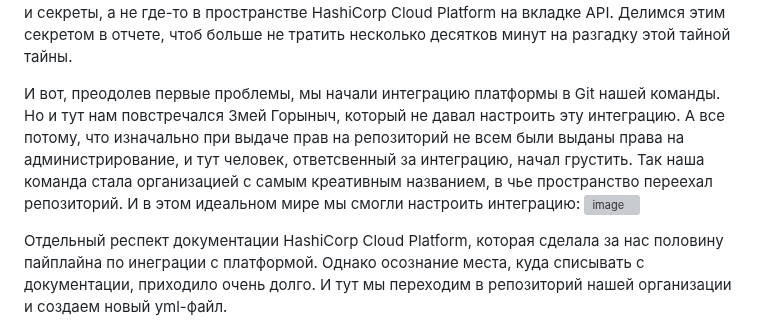
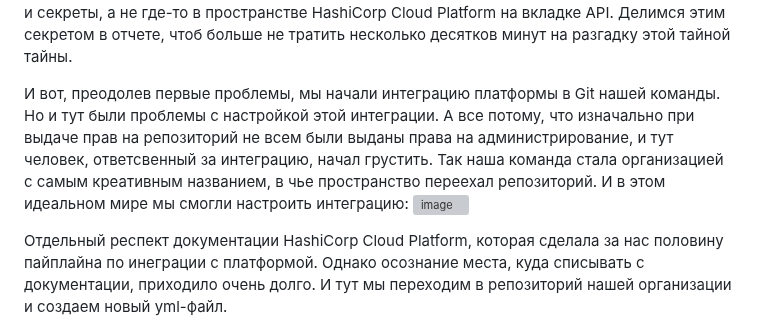
Before and after one commit to klkjkjlkjmmm/cloud_tech, a Markdown page: lab_4_advanced/report.md, the part around the change. Rendered like a GitHub page; grey boxes are pictures that could not be loaded.

Commit message:
Final.md

```diff
--- a/lab_4_advanced/report.md
+++ b/lab_4_advanced/report.md
@@ -68,7 +68,7 @@
 
 Далее мы создали первый секрет SECRET_APP, который мы дальше и будем пытаться достать. В дальнейшем нам также необходимы секреты HCP_CLIENT_ID и HCP_CLIENT_SECRET, в которых хранятся сгенерированные для работы с API значения. И вот тут и начались первые проблемы, потому что как оказалась генерация этих ключей спрятана на той же странице, что и секреты, а не где-то в пространстве HashiCorp Cloud Platform на вкладке API. Делимся этим секретом в отчете, чтоб больше не тратить несколько десятков минут на разгадку этой тайной тайны.
 
-И вот, преодолев первые проблемы, мы начали интеграцию платформы в Git нашей команды. Но и тут нам повстречался Змей Горыныч, который не давал настроить эту интеграцию. А все потому, что изначально при выдаче прав на репозиторий не всем были выданы права на администрирование, и тут человек, ответсвенный за интеграцию, начал грустить. Так наша команда стала организацией с самым креативным названием, в чье пространство переехал репозиторий. И в этом идеальном мире мы смогли настроить интеграцию: </br>
+И вот, преодолев первые проблемы, мы начали интеграцию платформы в Git нашей команды. Но и тут были проблемы с настройкой этой интеграции. А все потому, что изначально при выдаче прав на репозиторий не всем были выданы права на администрирование, и тут человек, ответсвенный за интеграцию, начал грустить. Так наша команда стала организацией с самым креативным названием, в чье пространство переехал репозиторий. И в этом идеальном мире мы смогли настроить интеграцию: </br>
 ![image](https://github.com/user-attachments/assets/8f051e38-cda0-4ec1-bb3c-b131a8a2bd54)
 
 Отдельный респект документации HashiCorp Cloud Platform, которая сделала за нас половину пайплайна по инеграции с платформой. Однако осознание места, куда списывать с документации, приходило очень долго. И тут мы переходим в репозиторий нашей организации и создаем новый yml-файл.
```
